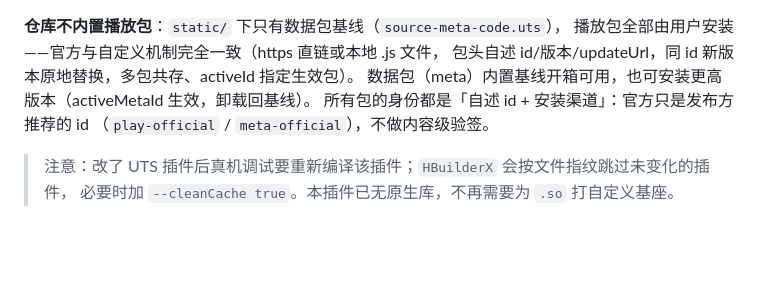
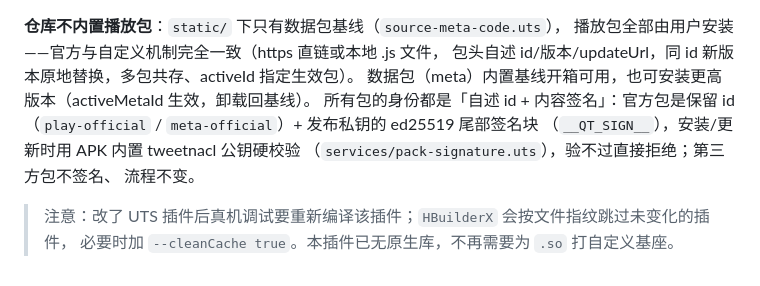
Before and after one commit to barry130/qt-uniappx, a Markdown page: uni_modules/qt-js-engine/README.md, the part around the change. GitHub-like rendering; blank space fills up the shorter version.

Commit message:
qt-js-engine README 同步签名模型：官方保留 id 走 ed25519 硬校验
「自述 id + 安装渠道、不做内容级验签」的旧描述改为「自述 id + 内容签名」：
官方包尾部 __QT_SIGN__ 块 + APK 内置 tweetnacl 公钥硬校验（见
services/pack-signature.uts），第三方包不签名、流程不变。

```diff
--- a/uni_modules/qt-js-engine/README.md
+++ b/uni_modules/qt-js-engine/README.md
@@ -180,8 +180,11 @@ schema 3 见 `services/source-bundle-fs.uts` 头注释。
 播放包全部由用户安装——官方与自定义机制完全一致（https 直链或本地 .js 文件，
 包头自述 id/版本/updateUrl，同 id 新版本原地替换，多包共存、activeId 指定生效包）。
 数据包（meta）内置基线开箱可用，也可安装更高版本（activeMetaId 生效，卸载回基线）。
-所有包的身份都是「自述 id + 安装渠道」：官方只是发布方推荐的 id
-（`play-official` / `meta-official`），不做内容级验签。
+所有包的身份都是「自述 id + 内容签名」：官方包是保留 id
+（`play-official` / `meta-official`）+ 发布私钥的 ed25519 尾部签名块
+（`__QT_SIGN__`），安装/更新时用 APK 内置 tweetnacl 公钥硬校验
+（`services/pack-signature.uts`），验不过直接拒绝；第三方包不签名、
+流程不变。
 
 > 注意：改了 UTS 插件后真机调试要重新编译该插件；`HBuilderX` 会按文件指纹跳过未变化的插件，
 > 必要时加 `--cleanCache true`。本插件已无原生库，不再需要为 `.so` 打自定义基座。
```
